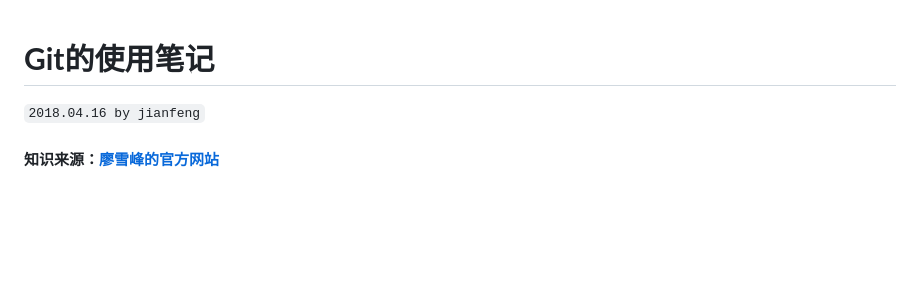
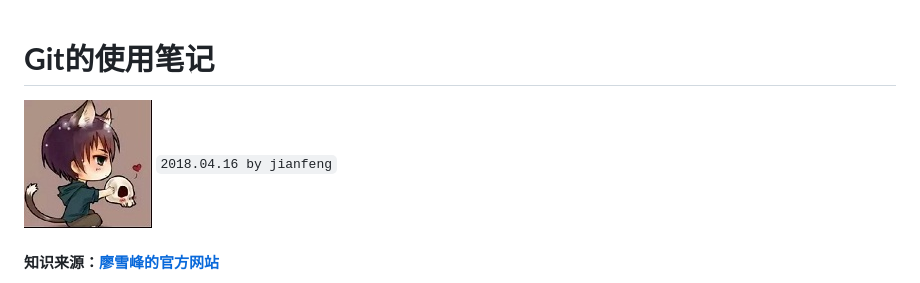
Before and after one commit to Orig5826/Basics, a Markdown page: linux/git/git.md, the part around the change. GitHub-like rendering; pictures changed too: apaki.jpg (added); blank space fills up the shorter version.

```diff
--- a/linux/git/git.md
+++ b/linux/git/git.md
@@ -1,4 +1,5 @@
 # **Git的使用笔记**
+![apaki](../../apaki.jpg)
 `2018.04.16 by jianfeng`
 #### 知识来源：[廖雪峰的官方网站](https://www.liaoxuefeng.com/wiki/0013739516305929606dd18361248578c67b8067c8c017b000)
 - config --global user.name "Your Name"
```
Also changed, not shown: 1 other file.
